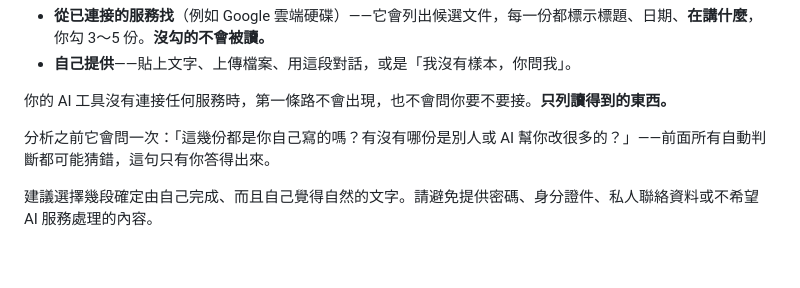
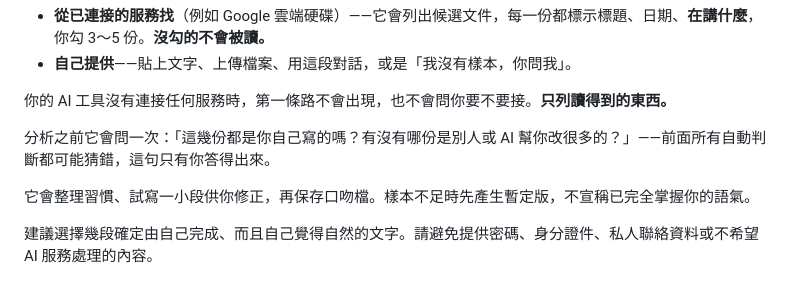
Before and after one commit to Hunter20041004/match-my-voice, a Markdown page: README.md, the part around the change. GitHub-like rendering; blank space fills up the shorter version.

Commit message:
Restore deleted paragraph in README's 第一次用 section
Critical review finding: a prior task deleted the paragraph beginning
「它會整理習慣」 while replacing the surrounding body. Restoring it
verbatim per the pre-deletion commit (03f3ded), placed between the
「分析之前它會問一次」 paragraph and the 「建議選擇幾段確定由自己完成」
paragraph. No other text changed.
Co-Authored-By: Claude Sonnet 5 <noreply@anthropic.com>

```diff
--- a/README.md
+++ b/README.md
@@ -49,6 +49,8 @@ git clone https://github.com/Hunter20041004/match-my-voice.git ~/.codex/skills/m
 
 分析之前它會問一次：「這幾份都是你自己寫的嗎？有沒有哪份是別人或 AI 幫你改很多的？」——前面所有自動判斷都可能猜錯，這句只有你答得出來。
 
+它會整理習慣、試寫一小段供你修正，再保存口吻檔。樣本不足時先產生暫定版，不宣稱已完全掌握你的語氣。
+
 建議選擇幾段確定由自己完成、而且自己覺得自然的文字。請避免提供密碼、身分證件、私人聯絡資料或不希望 AI 服務處理的內容。
 
 ## 之後使用
```
